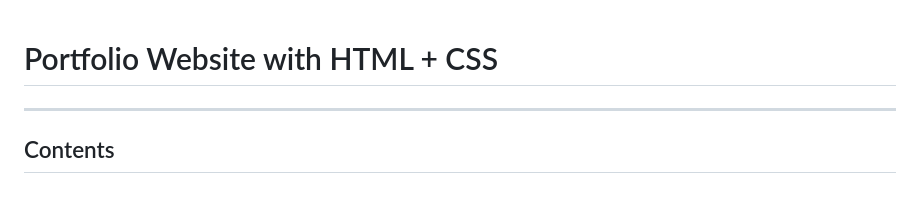
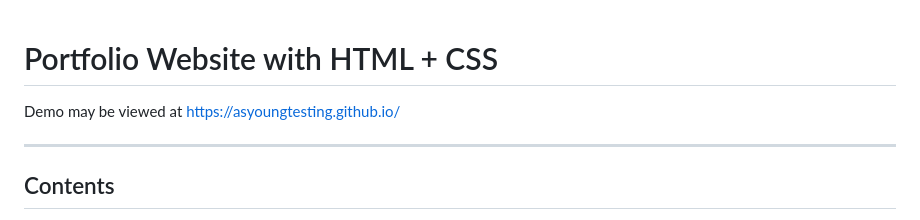
Before and after one commit to ayoung5555/MP_MyWebsite, a Markdown page: README.md, the part around the change. Drawn GitHub-style.

Commit message:
add demo url

```diff
--- a/README.md
+++ b/README.md
@@ -1,4 +1,6 @@
 # Portfolio Website with HTML + CSS
+
+Demo may be viewed at [https://asyoungtesting.github.io/](https://asyoungtesting.github.io/)
 ***
 ## Contents
 - Tutorial without a code editor
```
